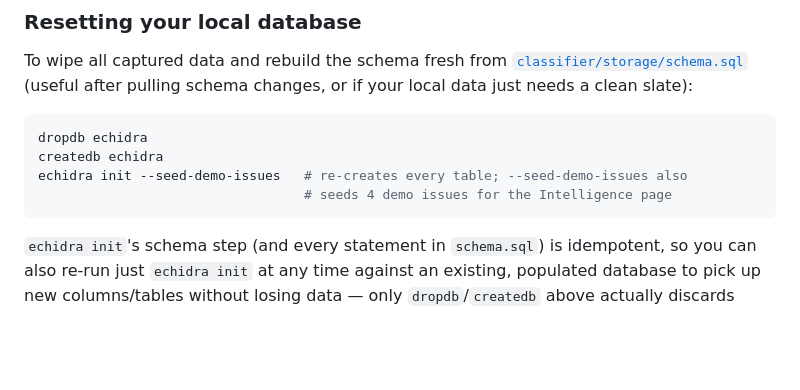
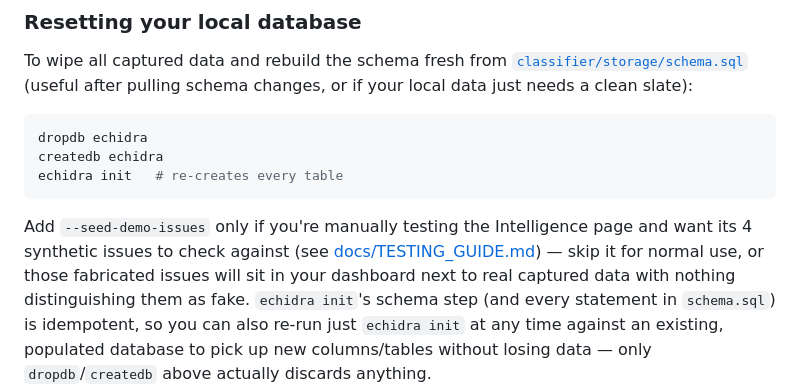
Before and after one commit to Qyleron/EchidraOSS, a Markdown page: README.md, the part around the change. Rendered like a GitHub page; blank space fills up the shorter version.

Commit message:
Add echidra help subcommand, fill Postgres/env/DB-reset onboarding gaps, and stop suggesting fake demo issues for real installs

````diff
--- a/README.md
+++ b/README.md
@@ -133,9 +133,13 @@ pulling schema changes, or if your local data just needs a clean slate):
 ```bash
 dropdb echidra
 createdb echidra
-echidra init --seed-demo-issues   # re-creates every table; --seed-demo-issues also
-                                  # seeds 4 demo issues for the Intelligence page
+echidra init   # re-creates every table
 ```
+Add `--seed-demo-issues` only if you're manually testing the Intelligence
+page and want its 4 synthetic issues to check against (see
+[docs/TESTING_GUIDE.md](docs/TESTING_GUIDE.md)) — skip it for normal use, or
+those fabricated issues will sit in your dashboard next to real captured
+data with nothing distinguishing them as fake.
 `echidra init`'s schema step (and every statement in `schema.sql`) is
 idempotent, so you can also re-run just `echidra init` at any time against an
 existing, populated database to pick up new columns/tables without losing
````
